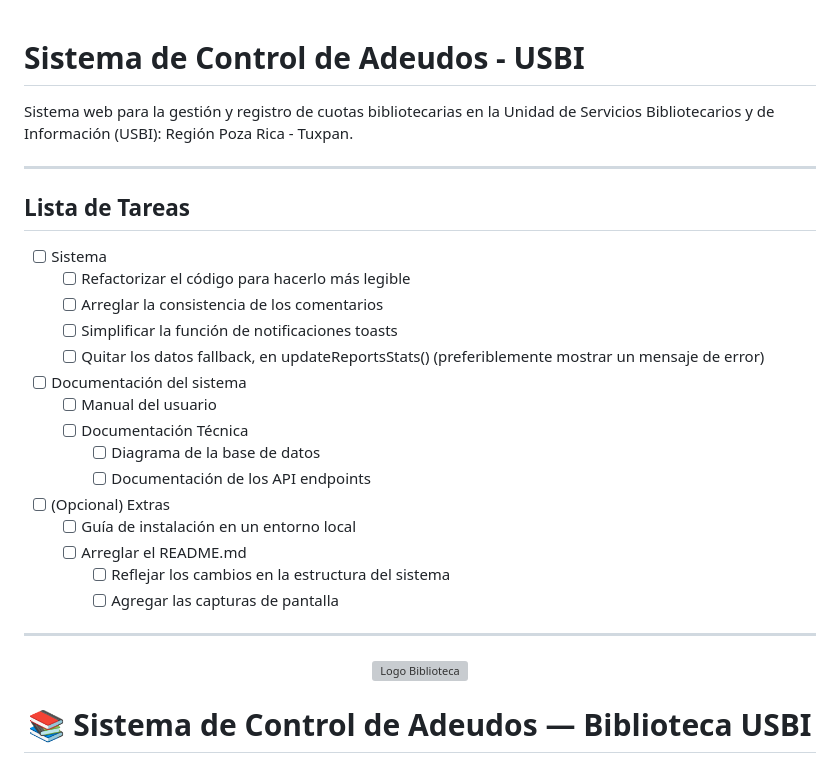
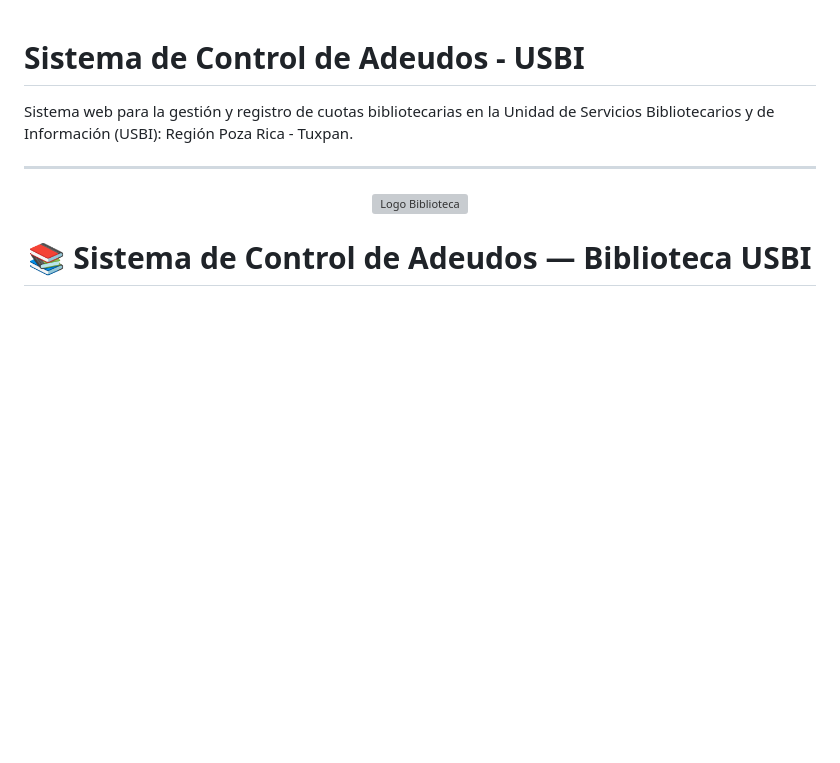
Before and after one commit to S22007412/usbi, a Markdown page: README.md, the part around the change. GitHub-like rendering; blank space fills up the shorter version; grey boxes are pictures that could not be loaded.

Commit message:
Eliminar lista de tareas del README.md

```diff
--- a/README.md
+++ b/README.md
@@ -1,26 +1,6 @@
 # Sistema de Control de Adeudos - USBI
 
 Sistema web para la gestión y registro de cuotas bibliotecarias en la Unidad de Servicios Bibliotecarios y de Información (USBI): Región Poza Rica - Tuxpan.
-
----
-
-## Lista de Tareas
-
-- [ ] Sistema
-  - [ ] Refactorizar el código para hacerlo más legible
-  - [ ] Arreglar la consistencia de los comentarios
-  - [ ] Simplificar la función de notificaciones toasts
-  - [ ] Quitar los datos fallback, en updateReportsStats() (preferiblemente mostrar un mensaje de error)
-- [ ] Documentación del sistema
-  - [ ] Manual del usuario
-  - [ ] Documentación Técnica
-    - [ ] Diagrama de la base de datos
-    - [ ] Documentación de los API endpoints
-- [ ] (Opcional) Extras
-  - [ ] Guía de instalación en un entorno local
-  - [ ] Arreglar el README.md
-    - [ ] Reflejar los cambios en la estructura del sistema
-    - [ ] Agregar las capturas de pantalla
 
 ---
 
```
